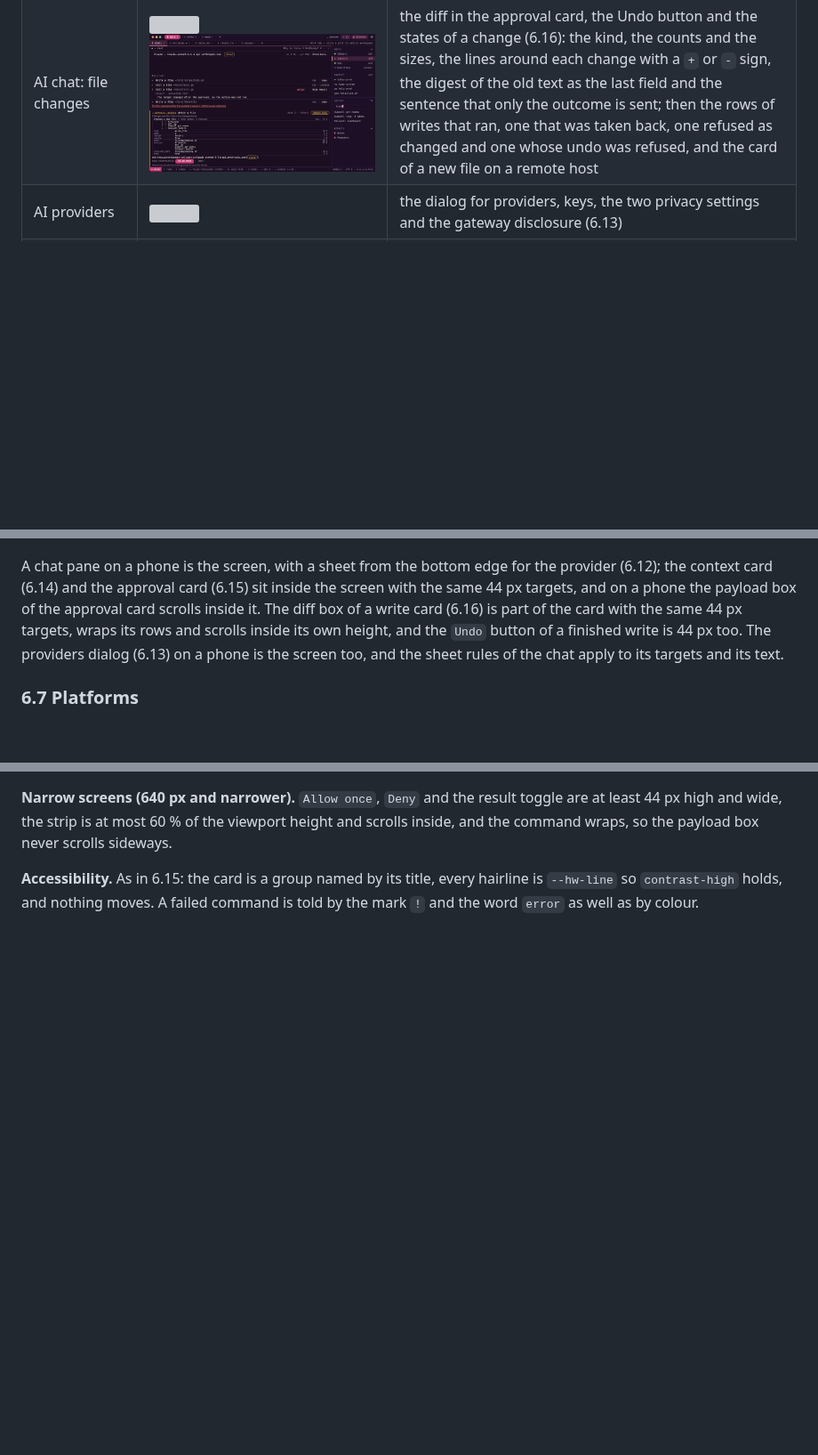
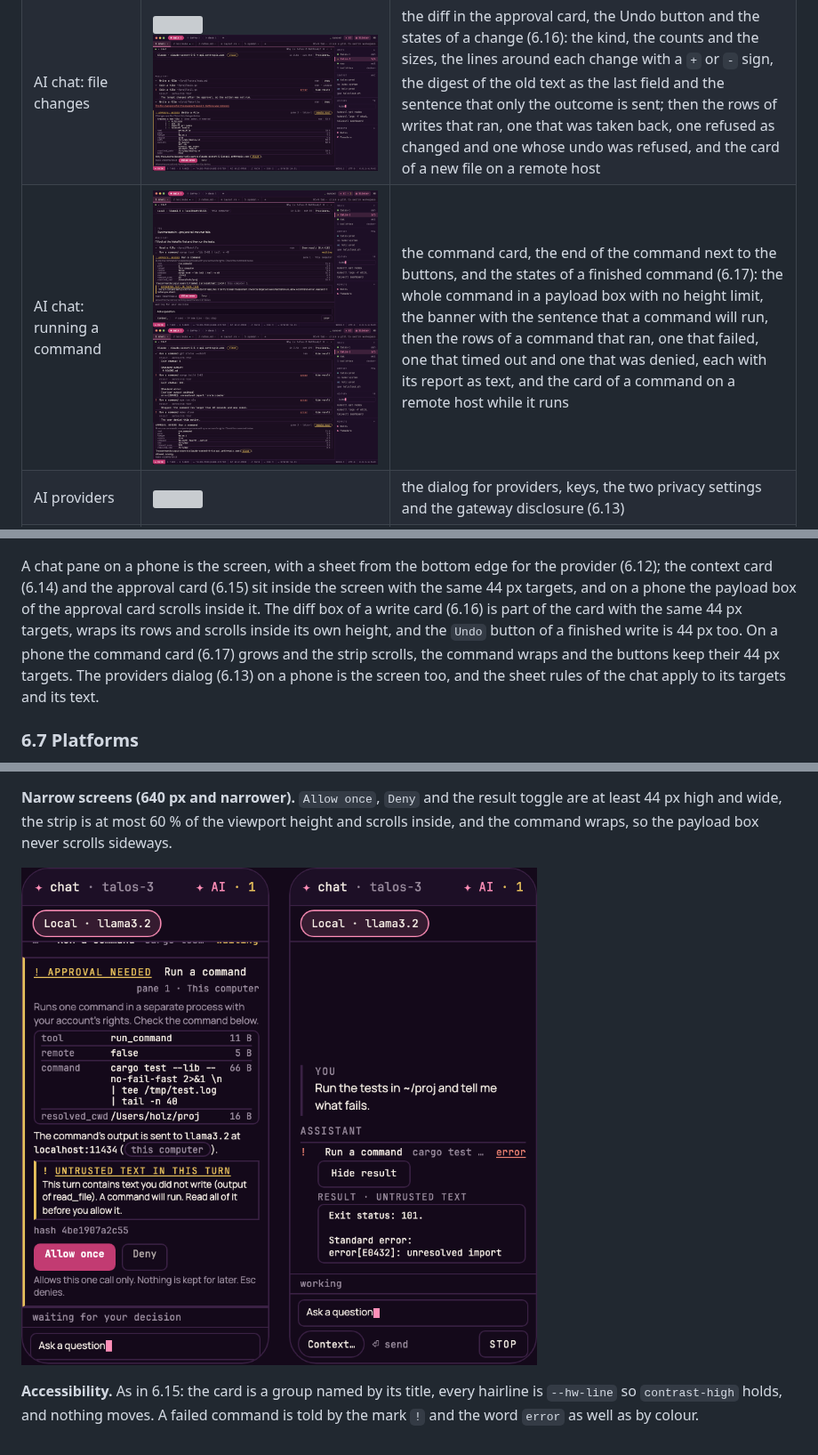
Before and after one commit to holzcloud/holzWave, a Markdown page: docs/design.md, 3 parts joined by grey strips. Shown at 89% size. GitHub-like rendering; pictures changed too: docs/design/ai-command-phone.png (added), docs/design/ai-command-states.png (added), docs/design/ai-command.png (added); blank space fills up the shorter version; grey boxes are pictures that could not be loaded.

```diff
--- a/docs/design.md
+++ b/docs/design.md
@@ -222,6 +222,7 @@ Each view is a state of the same window. Overlays use the 24 px radius and the s
 | AI chat: sharing context | ![](design/ai-consent-ask.png) ![](design/ai-consent-offer.png) | the consent card and the items that go out (6.14): the question before a pane is shared, the destination and its place, the findings of the redactor, the total and the best-effort sentence |
 | AI chat: tool calls | ![](design/ai-approval.png) ![](design/ai-approval-states.png) | the approval card, the taint banner and the rows of tool results (6.15): every field of a request with its size, where the result goes, the untrusted text in the turn, `Allow once` and `Deny`; then a remote target, a request that can only be denied and the rows of a denied, a stopped and a finished call |
 | AI chat: file changes | ![](design/ai-write.png) ![](design/ai-write-states.png) | the diff in the approval card, the Undo button and the states of a change (6.16): the kind, the counts and the sizes, the lines around each change with a `+` or `-` sign, the digest of the old text as the last field and the sentence that only the outcome is sent; then the rows of writes that ran, one that was taken back, one refused as changed and one whose undo was refused, and the card of a new file on a remote host |
+| AI chat: running a command | ![](design/ai-command.png) ![](design/ai-command-states.png) | the command card, the end of the command next to the buttons, and the states of a finished command (6.17): the whole command in a payload box with no height limit, the banner with the sentence that a command will run, then the rows of a command that ran, one that failed, one that timed out and one that was denied, each with its report as text, and the card of a command on a remote host while it runs |
 | AI providers | ![](design/ai-providers.png) | the dialog for providers, keys, the two privacy settings and the gateway disclosure (6.13) |
 | AI chat (sidebar) | ![](design/ai-chat.png) | the column form, which replaces the sidebar; the column is drawn ahead of the work that builds it, while the consent card is built and described in 6.14 |
 | Drag | ![](design/drag.png) | drop zones on the outer quarter of a pane, a tab drop zone, tear-off into a new window |
@@ -258,7 +259,7 @@ the bottom bar holds the tabs of the shown workspace. Tokens are the ones above;
 
 ![Phone](design/7-phone.png)
 
-A chat pane on a phone is the screen, with a sheet from the bottom edge for the provider (6.12); the context card (6.14) and the approval card (6.15) sit inside the screen with the same 44 px targets, and on a phone the payload box of the approval card scrolls inside it. The diff box of a write card (6.16) is part of the card with the same 44 px targets, wraps its rows and scrolls inside its own height, and the `Undo` button of a finished write is 44 px too. The providers dialog (6.13) on a phone is the screen too, and the sheet rules of the chat apply to its targets and its text.
+A chat pane on a phone is the screen, with a sheet from the bottom edge for the provider (6.12); the context card (6.14) and the approval card (6.15) sit inside the screen with the same 44 px targets, and on a phone the payload box of the approval card scrolls inside it. The diff box of a write card (6.16) is part of the card with the same 44 px targets, wraps its rows and scrolls inside its own height, and the `Undo` button of a finished write is 44 px too. On a phone the command card (6.17) grows and the strip scrolls, the command wraps and the buttons keep their 44 px targets. The providers dialog (6.13) on a phone is the screen too, and the sheet rules of the chat apply to its targets and its text.
 
 ### 6.7 Platforms
 
@@ -989,5 +993,7 @@ card appearing is ignored.
 strip is at most 60 % of the viewport height and scrolls inside, and the command wraps, so the payload box never scrolls
 sideways.
 
+![Running a command on a phone](design/ai-command-phone.png)
+
 **Accessibility.** As in 6.15: the card is a group named by its title, every hairline is `--hw-line` so `contrast-high`
 holds, and nothing moves. A failed command is told by the mark `!` and the word `error` as well as by colour.
```
Also changed, not shown: other parts of docs/design.md (+3 -0 lines), 4 other files.
